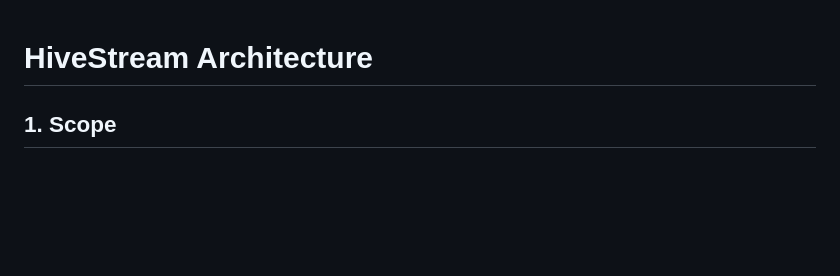
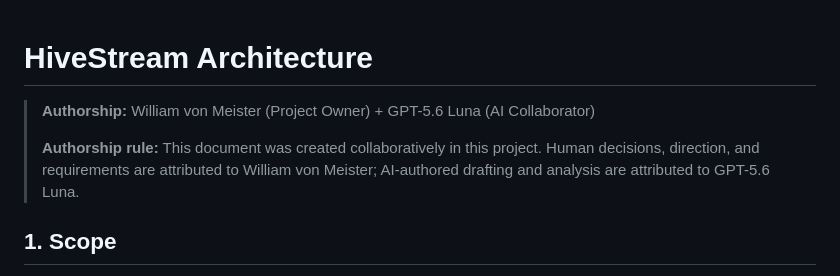
Before and after one commit to aolcyberchat-gpu/HiveStream-Architecture, a Markdown page: ARCHITECTURE.md, the part around the change. Rendered like a GitHub page; blank space fills up the shorter version.

Commit message:
Add document authorship attribution

```diff
--- a/ARCHITECTURE.md
+++ b/ARCHITECTURE.md
@@ -1,4 +1,8 @@
 # HiveStream Architecture
+
+> **Authorship:** William von Meister (Project Owner) + GPT-5.6 Luna (AI Collaborator)
+>
+> **Authorship rule:** This document was created collaboratively in this project. Human decisions, direction, and requirements are attributed to William von Meister; AI-authored drafting and analysis are attributed to GPT-5.6 Luna.
 
 ## 1. Scope
 
```
